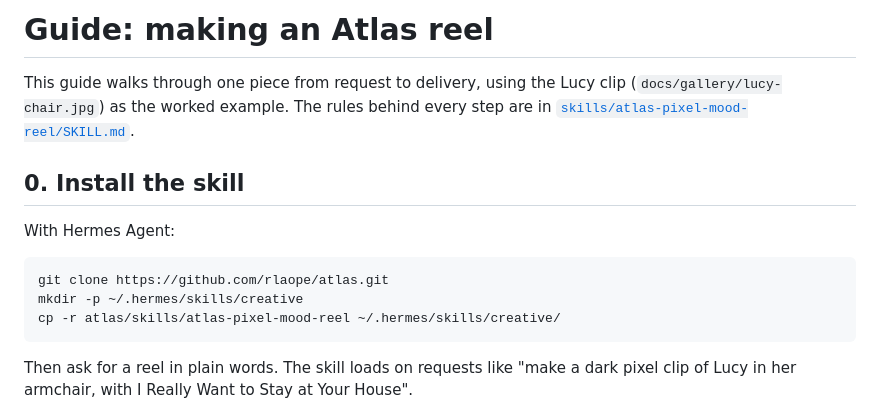
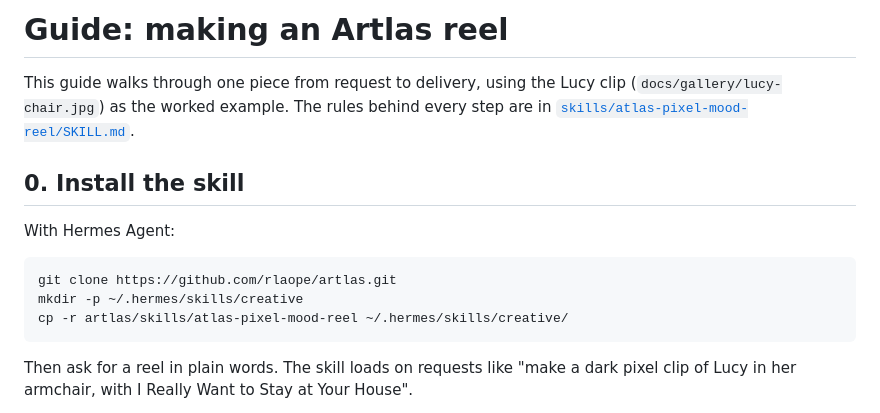
Before and after one commit to rlaope/artlas, a Markdown page: docs/GUIDE.md, the part around the change. GitHub-like rendering.

````diff
--- a/docs/GUIDE.md
+++ b/docs/GUIDE.md
@@ -1,4 +1,4 @@
-# Guide: making an Atlas reel
+# Guide: making an Artlas reel
 
 This guide walks through one piece from request to delivery, using the Lucy clip (`docs/gallery/lucy-chair.jpg`) as the worked example. The rules behind every step are in [`skills/atlas-pixel-mood-reel/SKILL.md`](../skills/atlas-pixel-mood-reel/SKILL.md).
 
@@ -7,9 +7,9 @@ This guide walks through one piece from request to delivery, using the Lucy clip
 With Hermes Agent:
 
 ```bash
-git clone https://github.com/rlaope/atlas.git
+git clone https://github.com/rlaope/artlas.git
 mkdir -p ~/.hermes/skills/creative
-cp -r atlas/skills/atlas-pixel-mood-reel ~/.hermes/skills/creative/
+cp -r artlas/skills/atlas-pixel-mood-reel ~/.hermes/skills/creative/
 ```
 
 Then ask for a reel in plain words. The skill loads on requests like "make a dark pixel clip of Lucy in her armchair, with I Really Want to Stay at Your House".
````
Also changed, not shown: README.md (+16 -42 lines), docs/gallery/frieren-campfire.jpg (added), docs/gallery/l-death.jpg (added), docs/gallery/ryo-desk.jpg (added).
